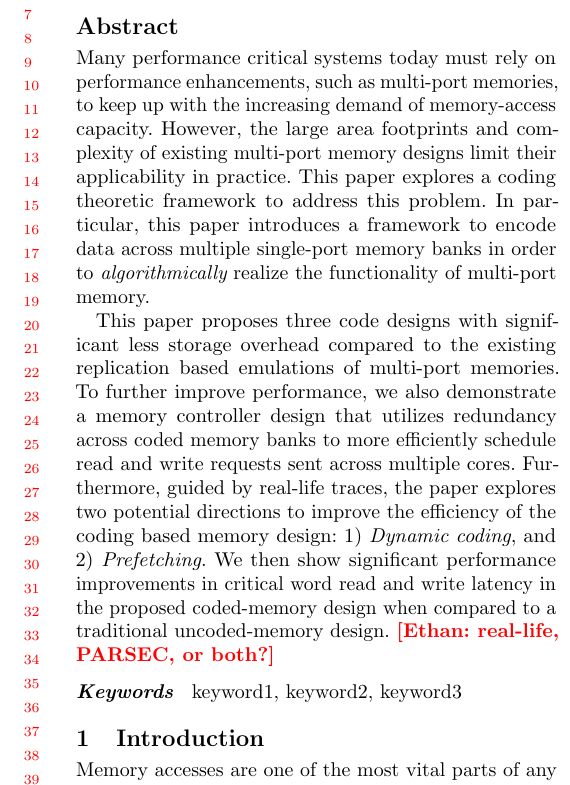
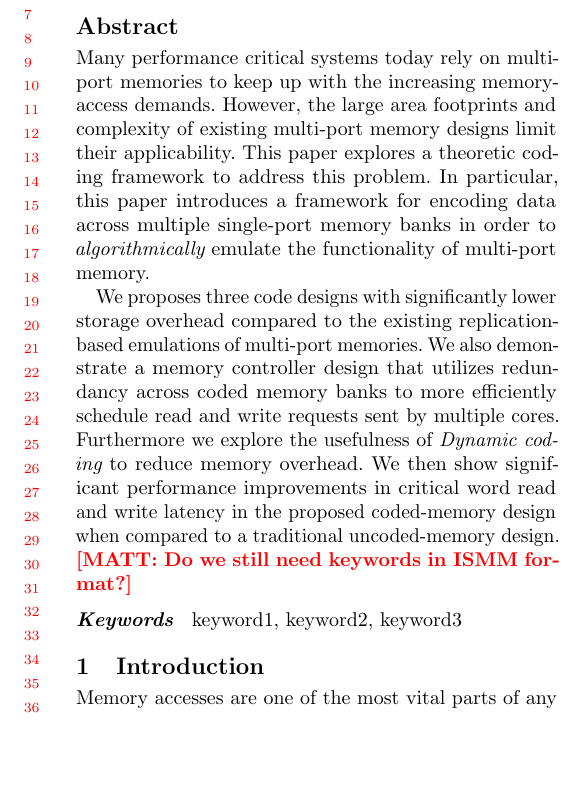
Before and after one commit to MatthewWEdwards/coded_memory, a LaTeX paper (HPCA-2018-FirstPaper/First-Draft-ISMM-2019.tex): part of one column of page 1 of 15, cut so that both start at the same text, the shorter picture padded with empty space. The pictures show the PDF file HPCA-2018-FirstPaper/First-Draft-ISMM-2019.pdf that the author committed with the source.

Commit message:
Clean up language in abstract

```diff
--- a/HPCA-2018-FirstPaper/First-Draft-ISMM-2019.tex
+++ b/HPCA-2018-FirstPaper/First-Draft-ISMM-2019.tex
@@ -145,9 +145,9 @@
 %% before \maketitle command
 
 \begin{abstract}
-Many performance critical systems today must rely on performance enhancements, such as multi-port memories, to keep up with the increasing demand of memory-access capacity. However, the large area footprints and complexity of existing multi-port memory designs limit their applicability in practice. This paper explores a coding theoretic framework to address this problem. In particular, this paper introduces a framework to encode data across multiple single-port memory banks in order to {\em algorithmically} realize the functionality of multi-port memory.
+Many performance critical systems today rely on multi-port memories to keep up with the increasing memory-access demands. However, the large area footprints and complexity of existing multi-port memory designs limit their applicability. This paper explores a theoretic coding framework to address this problem. In particular, this paper introduces a framework for encoding data across multiple single-port memory banks in order to {\em algorithmically} emulate the functionality of multi-port memory.
 
-This paper proposes three code designs with significant less storage overhead compared to the existing replication based emulations of multi-port memories. To further improve performance, we also demonstrate a memory controller design that utilizes redundancy across coded memory banks to more efficiently schedule read and write requests sent across multiple cores. Furthermore, guided by real-life traces, the paper explores two potential directions to improve the efficiency of the coding based memory design: 1) {\em Dynamic coding}, and 2) {\em Prefetching}. We then show significant performance improvements in critical word read and write latency in the proposed coded-memory design when compared to a traditional uncoded-memory design. \Ethan{real-life, PARSEC, or both?}
+We proposes three code designs with significantly lower storage overhead compared to the existing replication-based emulations of multi-port memories. We also demonstrate a memory controller design that utilizes redundancy across coded memory banks to more efficiently schedule read and write requests sent by multiple cores. Furthermore we explore the usefulness of {\em Dynamic coding} to reduce memory overhead. We then show significant performance improvements in critical word read and write latency in the proposed coded-memory design when compared to a traditional uncoded-memory design. \Matt{Do we still need keywords in ISMM format?}
 \end{abstract}
 
 %% 2012 ACM Computing Classification System (CSS) concepts
```
Also changed, not shown: HPCA-2018-FirstPaper/experimental_methodology.tex (+0 -1 lines), HPCA-2018-FirstPaper/First-Draft-ISMM-2019.pdf, HPCA-2018-FirstPaper/First-Draft-ISMM-2019.tex (2 more changed lines).
